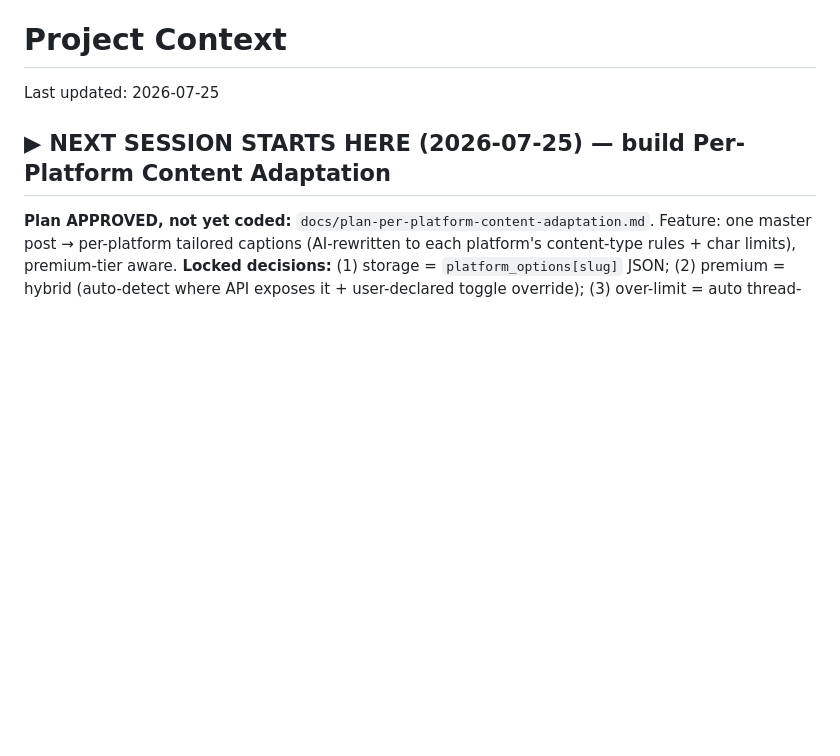
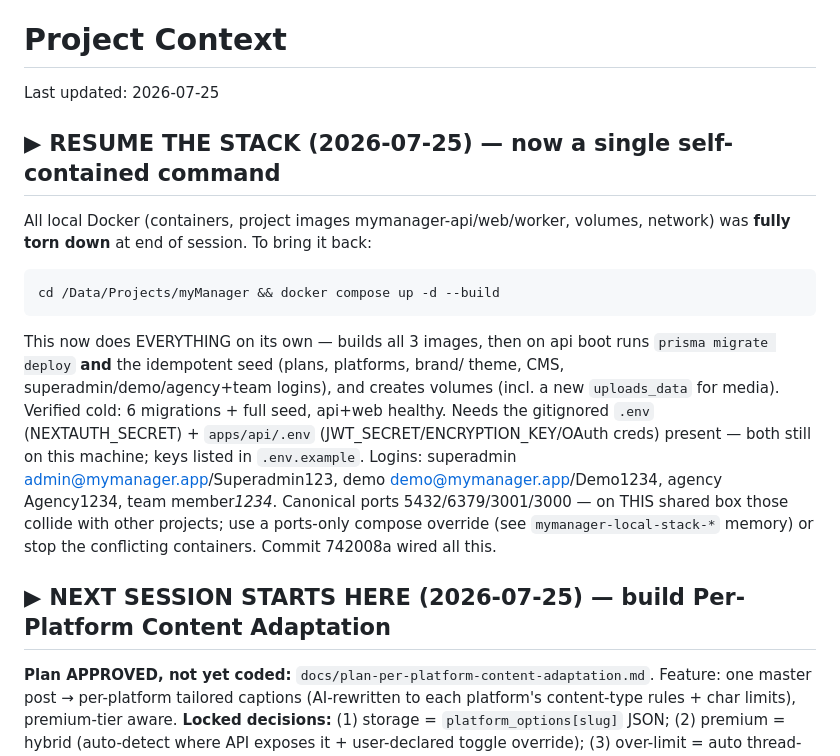
Before and after one commit to bododesderio/myManager, a Markdown page: CONTEXT.md, the part around the change. Drawn GitHub-style; blank space fills up the shorter version.

Commit message:
docs: record self-contained docker bring-up + end-of-session teardown
Co-Authored-By: Claude Opus 4.8 <noreply@anthropic.com>

````diff
--- a/CONTEXT.md
+++ b/CONTEXT.md
@@ -1,5 +1,23 @@
 # Project Context
 Last updated: 2026-07-25
+
+## ▶ RESUME THE STACK (2026-07-25) — now a single self-contained command
+All local Docker (containers, project images mymanager-api/web/worker, volumes,
+network) was **fully torn down** at end of session. To bring it back:
+```
+cd /Data/Projects/myManager && docker compose up -d --build
+```
+This now does EVERYTHING on its own — builds all 3 images, then on api boot runs
+`prisma migrate deploy` **and** the idempotent seed (plans, platforms, brand/
+theme, CMS, superadmin/demo/agency+team logins), and creates volumes (incl. a new
+`uploads_data` for media). Verified cold: 6 migrations + full seed, api+web
+healthy. Needs the gitignored `.env` (NEXTAUTH_SECRET) + `apps/api/.env`
+(JWT_SECRET/ENCRYPTION_KEY/OAuth creds) present — both still on this machine; keys
+listed in `.env.example`. Logins: superadmin admin@mymanager.app/Superadmin123,
+demo demo@mymanager.app/Demo1234, agency Agency1234, team member*1234*.
+Canonical ports 5432/6379/3001/3000 — on THIS shared box those collide with other
+projects; use a ports-only compose override (see `mymanager-local-stack-*` memory)
+or stop the conflicting containers. Commit 742008a wired all this.
 
 ## ▶ NEXT SESSION STARTS HERE (2026-07-25) — build Per-Platform Content Adaptation
 **Plan APPROVED, not yet coded:** `docs/plan-per-platform-content-adaptation.md`.
````
